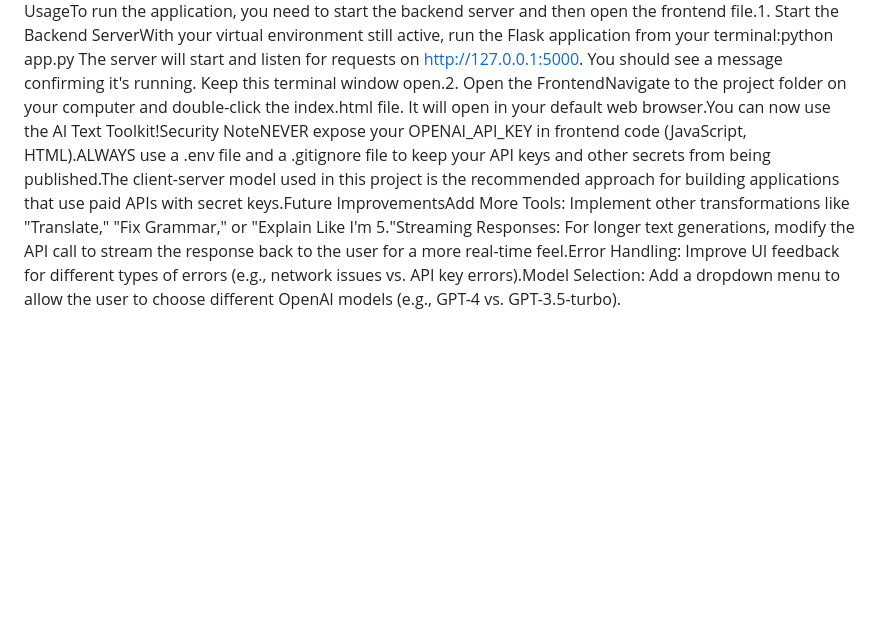
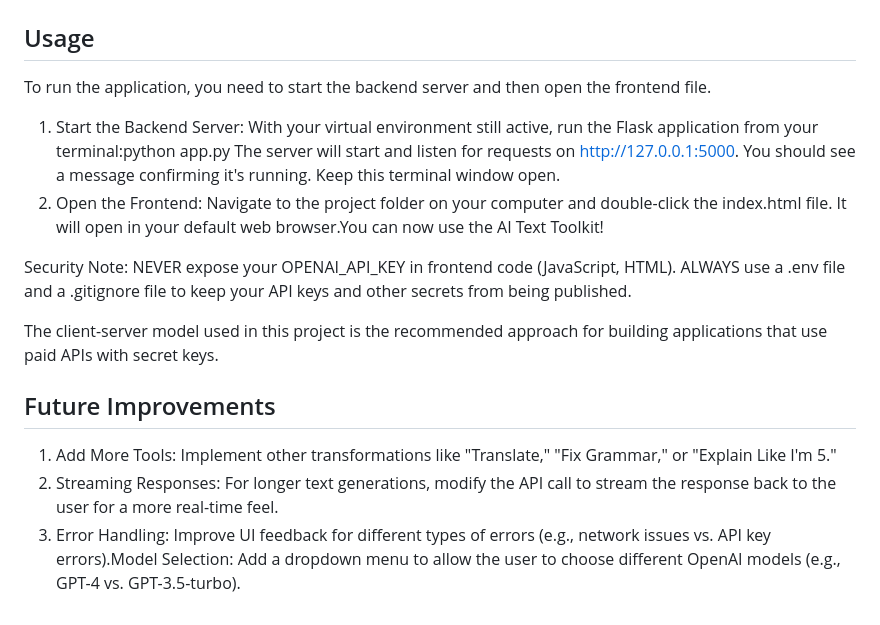
Before and after one commit to rohanvitrouthu/ai-text-toolkit, a Markdown page: README.md, the part around the change printed below. Drawn GitHub-style; blank space fills up the shorter version.

```diff
--- a/README.md
+++ b/README.md
@@ -16,5 +65,18 @@ Important: Add .env to your .gitignore file to prevent accidentally committing y
 .env
 venv/
 __pycache__/
-UsageTo run the application, you need to start the backend server and then open the frontend file.1. Start the Backend ServerWith your virtual environment still active, run the Flask application from your terminal:python app.py
-The server will start and listen for requests on http://127.0.0.1:5000. You should see a message confirming it's running. Keep this terminal window open.2. Open the FrontendNavigate to the project folder on your computer and double-click the index.html file. It will open in your default web browser.You can now use the AI Text Toolkit!Security NoteNEVER expose your OPENAI_API_KEY in frontend code (JavaScript, HTML).ALWAYS use a .env file and a .gitignore file to keep your API keys and other secrets from being published.The client-server model used in this project is the recommended approach for building applications that use paid APIs with secret keys.Future ImprovementsAdd More Tools: Implement other transformations like "Translate," "Fix Grammar," or "Explain Like I'm 5."Streaming Responses: For longer text generations, modify the API call to stream the response back to the user for a more real-time feel.Error Handling: Improve UI feedback for different types of errors (e.g., network issues vs. API key errors).Model Selection: Add a dropdown menu to allow the user to choose different OpenAI models (e.g., GPT-4 vs. GPT-3.5-turbo).
+
+## Usage
+To run the application, you need to start the backend server and then open the frontend file.
+1. Start the Backend Server: With your virtual environment still active, run the Flask application from your terminal:python app.py
+The server will start and listen for requests on http://127.0.0.1:5000. You should see a message confirming it's running. Keep this terminal window open.
+2. Open the Frontend: Navigate to the project folder on your computer and double-click the index.html file. It will open in your default web browser.You can now use the AI Text Toolkit!
+
+Security Note: NEVER expose your OPENAI_API_KEY in frontend code (JavaScript, HTML). ALWAYS use a .env file and a .gitignore file to keep your API keys and other secrets from being published.
+
+The client-server model used in this project is the recommended approach for building applications that use paid APIs with secret keys.
+
+## Future Improvements
+1. Add More Tools: Implement other transformations like "Translate," "Fix Grammar," or "Explain Like I'm 5."
+2. Streaming Responses: For longer text generations, modify the API call to stream the response back to the user for a more real-time feel.
+3. Error Handling: Improve UI feedback for different types of errors (e.g., network issues vs. API key errors).Model Selection: Add a dropdown menu to allow the user to choose different OpenAI models (e.g., GPT-4 vs. GPT-3.5-turbo).
```
Also changed, not shown: other parts of README.md (+57 -8 lines).
